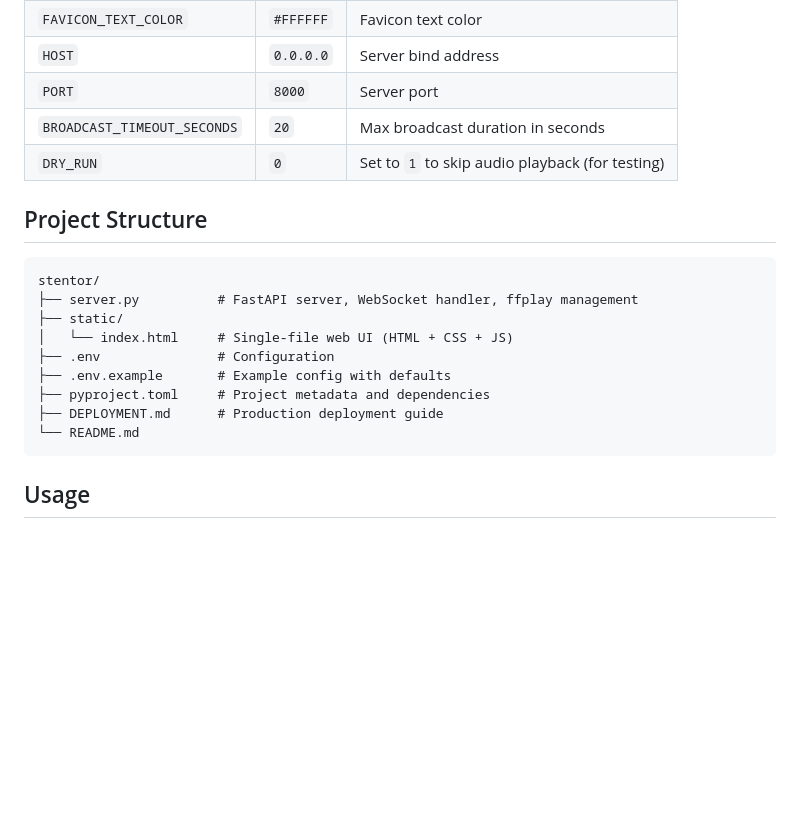
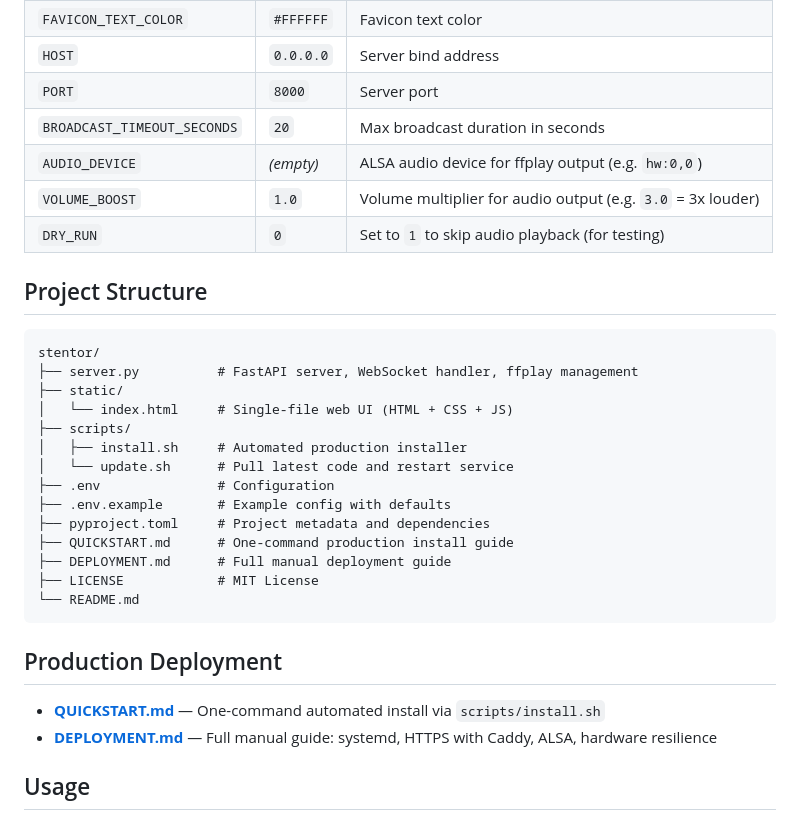
Before and after one commit to mglraimundo/stentor, a Markdown page: README.md, the part around the change. Drawn GitHub-style; blank space fills up the shorter version.

Commit message:
Update README with missing config vars, project structure, and deployment links
Add AUDIO_DEVICE and VOLUME_BOOST to the configuration table, update
project structure to include scripts/, QUICKSTART.md, and LICENSE, and
add a Production Deployment section linking to both guides.

Co-Authored-By: Claude Opus 4.6 <noreply@anthropic.com>

````diff
--- a/README.md
+++ b/README.md
@@ -48,6 +48,8 @@ All settings are configured via a `.env` file. See `.env.example` for defaults.
 | `HOST` | `0.0.0.0` | Server bind address |
 | `PORT` | `8000` | Server port |
 | `BROADCAST_TIMEOUT_SECONDS` | `20` | Max broadcast duration in seconds |
+| `AUDIO_DEVICE` | *(empty)* | ALSA audio device for ffplay output (e.g. `hw:0,0`) |
+| `VOLUME_BOOST` | `1.0` | Volume multiplier for audio output (e.g. `3.0` = 3x louder) |
 | `DRY_RUN` | `0` | Set to `1` to skip audio playback (for testing) |
 
 ## Project Structure
@@ -57,12 +59,22 @@ stentor/
 ├── server.py          # FastAPI server, WebSocket handler, ffplay management
 ├── static/
 │   └── index.html     # Single-file web UI (HTML + CSS + JS)
+├── scripts/
+│   ├── install.sh     # Automated production installer
+│   └── update.sh      # Pull latest code and restart service
 ├── .env               # Configuration
 ├── .env.example       # Example config with defaults
 ├── pyproject.toml     # Project metadata and dependencies
-├── DEPLOYMENT.md      # Production deployment guide
+├── QUICKSTART.md      # One-command production install guide
+├── DEPLOYMENT.md      # Full manual deployment guide
+├── LICENSE            # MIT License
 └── README.md
 ```
+
+## Production Deployment
+
+- **[QUICKSTART.md](QUICKSTART.md)** — One-command automated install via `scripts/install.sh`
+- **[DEPLOYMENT.md](DEPLOYMENT.md)** — Full manual guide: systemd, HTTPS with Caddy, ALSA, hardware resilience
 
 ## Usage
 
````
